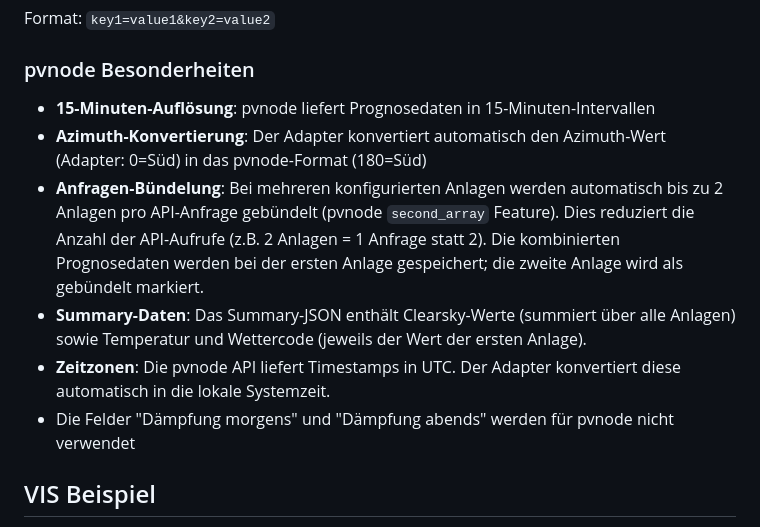
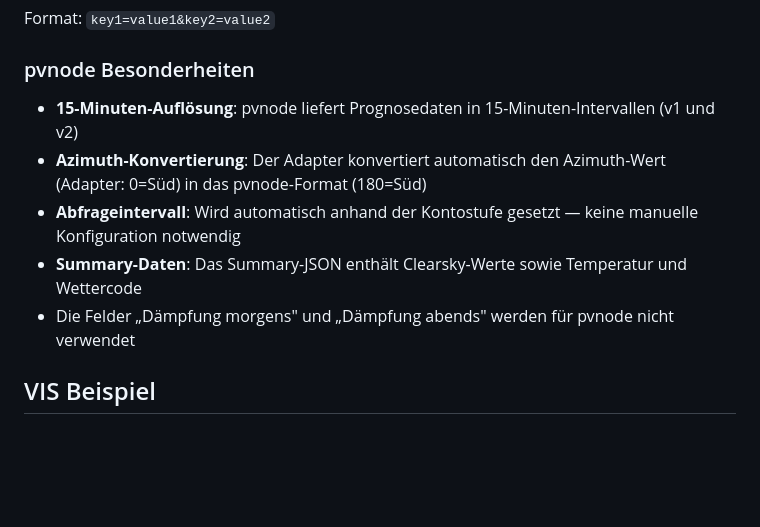
Before and after one commit to iobroker-community-adapters/ioBroker.pvforecast, a Markdown page: docs/de/README.md, the part around one of its changes. Drawn GitHub-style; blank space fills up the shorter version.

```diff
--- a/docs/de/README.md
+++ b/docs/de/README.md
@@ -91,12 +116,11 @@ Format: `key1=value1&key2=value2`
 
 ### pvnode Besonderheiten
 
-- **15-Minuten-Auflösung**: pvnode liefert Prognosedaten in 15-Minuten-Intervallen
+- **15-Minuten-Auflösung**: pvnode liefert Prognosedaten in 15-Minuten-Intervallen (v1 und v2)
 - **Azimuth-Konvertierung**: Der Adapter konvertiert automatisch den Azimuth-Wert (Adapter: 0=Süd) in das pvnode-Format (180=Süd)
-- **Anfragen-Bündelung**: Bei mehreren konfigurierten Anlagen werden automatisch bis zu 2 Anlagen pro API-Anfrage gebündelt (pvnode `second_array` Feature). Dies reduziert die Anzahl der API-Aufrufe (z.B. 2 Anlagen = 1 Anfrage statt 2). Die kombinierten Prognosedaten werden bei der ersten Anlage gespeichert; die zweite Anlage wird als gebündelt markiert.
-- **Summary-Daten**: Das Summary-JSON enthält Clearsky-Werte (summiert über alle Anlagen) sowie Temperatur und Wettercode (jeweils der Wert der ersten Anlage).
-- **Zeitzonen**: Die pvnode API liefert Timestamps in UTC. Der Adapter konvertiert diese automatisch in die lokale Systemzeit.
-- Die Felder "Dämpfung morgens" und "Dämpfung abends" werden für pvnode nicht verwendet
+- **Abfrageintervall**: Wird automatisch anhand der Kontostufe gesetzt — keine manuelle Konfiguration notwendig
+- **Summary-Daten**: Das Summary-JSON enthält Clearsky-Werte sowie Temperatur und Wettercode
+- Die Felder „Dämpfung morgens" und „Dämpfung abends" werden für pvnode nicht verwendet
 
 ## VIS Beispiel
 
```
Also changed, not shown: other parts of docs/de/README.md (+44 -19 lines), docs/en/README.md (+48 -24 lines).
